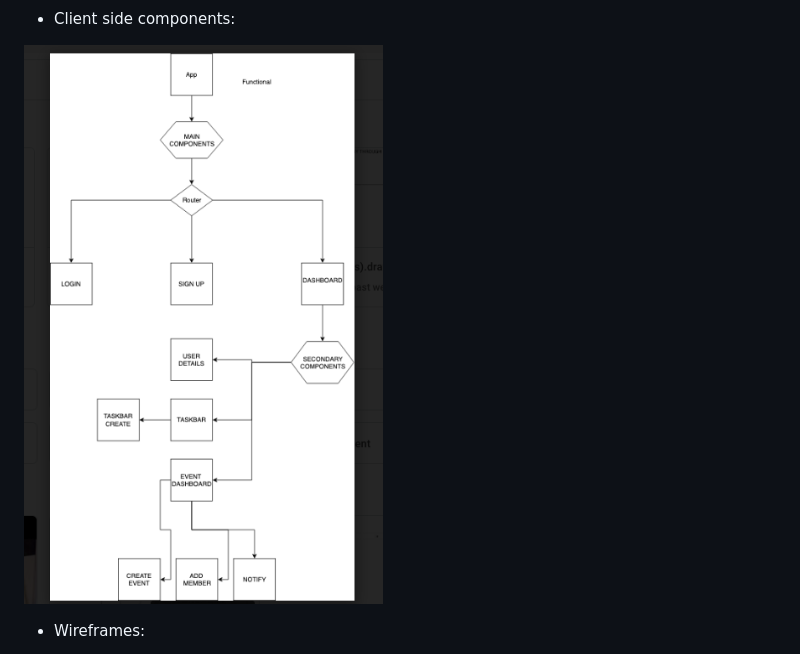
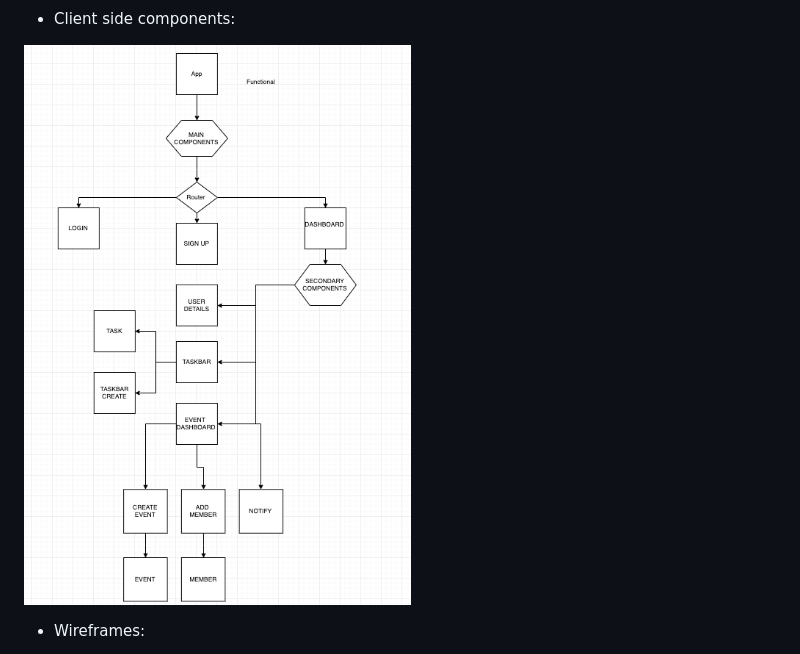
Before and after one commit to vyklimavicius/HMS, a Markdown page: README.md, the part around the change. GitHub-like rendering; pictures changed too: public/componentsv4.png (added).

Commit message:
Initial functionality done/Updated readme

```diff
--- a/README.md
+++ b/README.md
@@ -13,7 +13,7 @@ A prototype of management system that allows to manage a Household.(Assign tasks
 
 - Client side components:
 
-![Client side](public/componentsv2.png)
+![Client side](public/componentsv4.png)
 
 - Wireframes:
 
```
Also changed, not shown: public/componentsv3.png (added), 15 other files.
